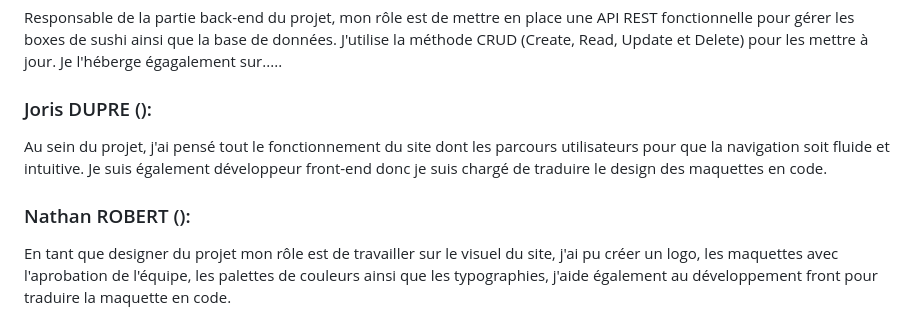
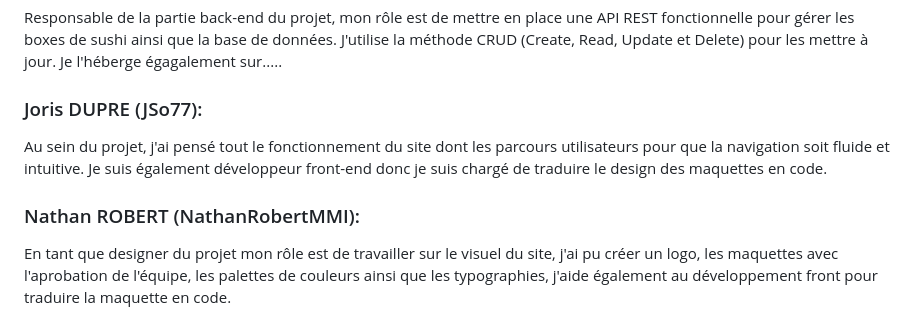
Before and after one commit to IlyesBo/SAE401, a Markdown page: README.md, the part around the change. Rendered like a GitHub page.

```diff
--- a/README.md
+++ b/README.md
@@ -40,10 +40,10 @@ En tant que chef de projet, je coordonne les efforts de l'équipe tout en contri
 <h3>Alan LESZEK (Ales230):</h3>
 Responsable de la partie back-end du projet, mon rôle est de mettre en place une API REST fonctionnelle pour gérer les boxes de sushi ainsi que la base de données. J'utilise la méthode CRUD (Create, Read, Update et Delete) pour les mettre à jour. Je l'héberge égagalement sur.....
 
-<h3>Joris DUPRE ():</h3>
+<h3>Joris DUPRE (JSo77):</h3>
 Au sein du projet, j'ai pensé tout le fonctionnement du site dont les parcours utilisateurs pour que la navigation soit fluide et intuitive. Je suis également développeur front-end donc je suis chargé de traduire le design des maquettes en code.
 
-<h3>Nathan ROBERT ():</h3>
+<h3>Nathan ROBERT (NathanRobertMMI):</h3>
 En tant que designer du projet mon rôle est de travailler sur le visuel du site, j'ai pu créer un logo, les maquettes avec l'aprobation de l'équipe, les palettes de couleurs ainsi que les typographies, j'aide également au développement front pour traduire la maquette en code.
 
 <h2 id="nom-et-logo-de-lapplication">Nom et Logo de l'application</h2>
```
